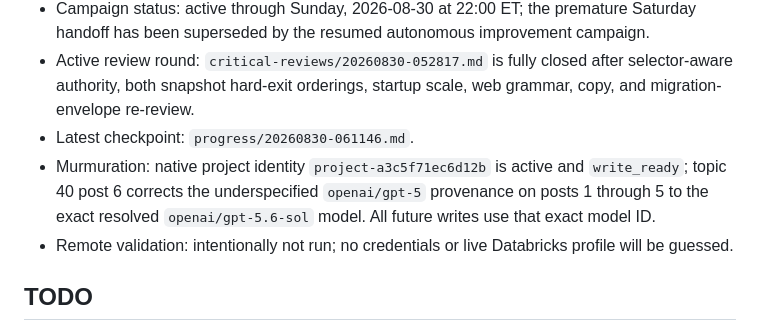
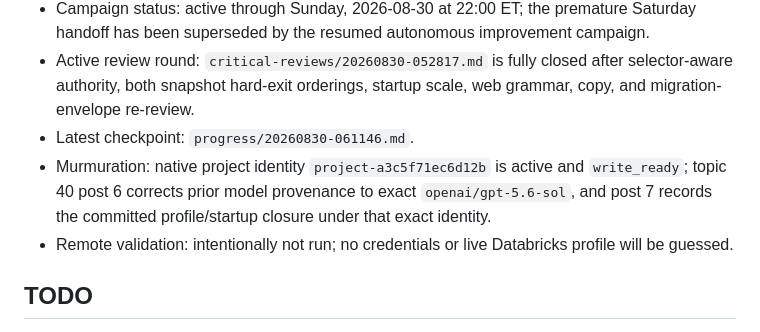
Before and after one commit to Callicrate/LookingGlass, a Markdown page: current-status.md, the part around one of its changes. GitHub-like rendering.

Commit message:
docs: record 06:27 Murmuration closure

```diff
--- a/current-status.md
+++ b/current-status.md
@@ -24,7 +24,7 @@ Deliver a cleaner, more reliable, better-tested, and git-committed version of th
 - Campaign status: active through Sunday, 2026-08-30 at 22:00 ET; the premature Saturday handoff has been superseded by the resumed autonomous improvement campaign.
 - Active review round: `critical-reviews/20260830-052817.md` is fully closed after selector-aware authority, both snapshot hard-exit orderings, startup scale, web grammar, copy, and migration-envelope re-review.
 - Latest checkpoint: `progress/20260830-061146.md`.
-- Murmuration: native project identity `project-a3c5f71ec6d12b` is active and `write_ready`; topic 40 post 6 corrects the underspecified `openai/gpt-5` provenance on posts 1 through 5 to the exact resolved `openai/gpt-5.6-sol` model. All future writes use that exact model ID.
+- Murmuration: native project identity `project-a3c5f71ec6d12b` is active and `write_ready`; topic 40 post 6 corrects prior model provenance to exact `openai/gpt-5.6-sol`, and post 7 records the committed profile/startup closure under that exact identity.
 - Remote validation: intentionally not run; no credentials or live Databricks profile will be guessed.
 
 ## TODO
```
Also changed, not shown: other parts of current-status.md (+1 -1 lines).
